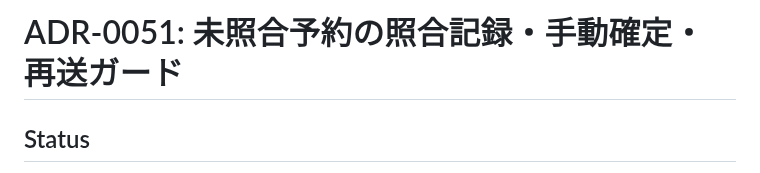
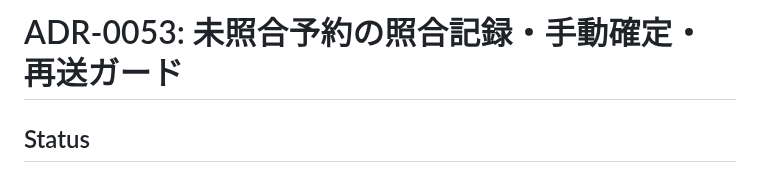
Before and after one commit to amnysk/ai-video-platform-v2, a Markdown page: docs/decisions/0053-unreconciled-reservation-reconciliation.md, the part around the change. Drawn GitHub-style.

```diff
--- a/docs/decisions/0053-unreconciled-reservation-reconciliation.md
+++ b/docs/decisions/0053-unreconciled-reservation-reconciliation.md
@@ -1,4 +1,4 @@
-# ADR-0051: 未照合予約の照合記録・手動確定・再送ガード
+# ADR-0053: 未照合予約の照合記録・手動確定・再送ガード
 
 ## Status
 
```
Also changed, not shown: docs/invariants.md (+1 -1 lines).
